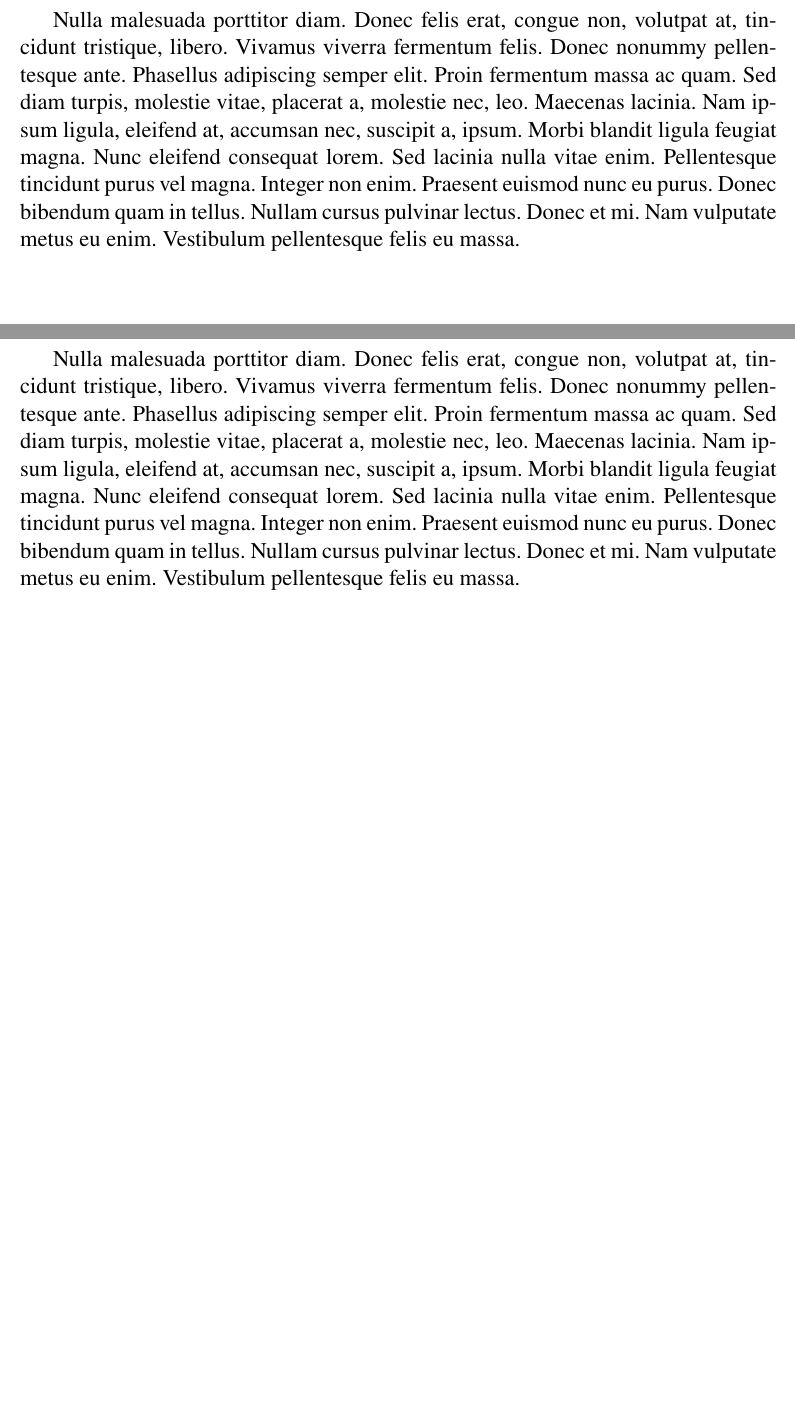
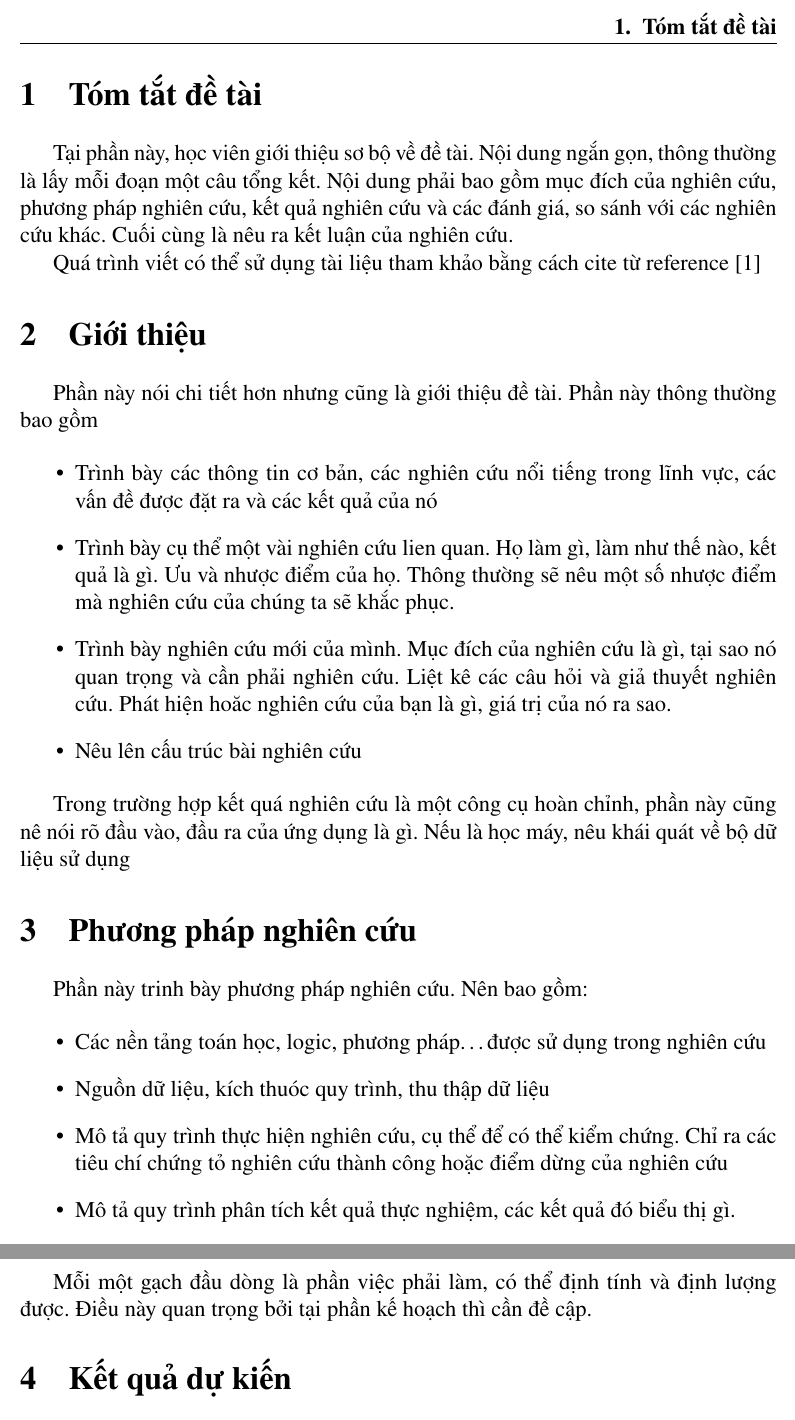
Before and after one commit to sonnh-uit/latex_for_master, a LaTeX document (vn_proposal.tex, which reads proposal/section1.tex, proposal/section2.tex, proposal/section3.tex): two parts of pages 3 and 4 of 4 before the commit and two parts of pages 2 and 3 of 3 after it, joined at a grey line, cut at the place of the change. Compiled offline with pdfLaTeX.

Commit message:
done proposal

```diff
--- a/proposal/section1.tex
+++ b/proposal/section1.tex
@@ -1,3 +1,6 @@
-\section{Giới thiệu tổng quan}\label{introduction}
+\section{Tóm tắt đề tài}
+\label{summary}
 
-\lipsum[3]
+Tại phần này, học viên giới thiệu sơ bộ về đề tài. Nội dung ngắn gọn, thông thường là lấy mỗi đoạn một câu tổng kết. Nội dung phải bao gồm mục đích của nghiên cứu, phương pháp nghiên cứu, kết quả nghiên cứu và các đánh giá, so sánh với các nghiên cứu khác. Cuối cùng là nêu ra kết luận của nghiên cứu.
+
+Quá trình viết có thể sử dụng tài liệu tham khảo bằng cách cite từ reference \cite{vladimir2021cloudcomputing}
--- a/proposal/section2.tex
+++ b/proposal/section2.tex
@@ -1,3 +1,13 @@
-\section{Giới thiệu tổng quan}\label{introduction}
+\section{Giới thiệu}
+\label{introduction}
 
-\lipsum[3]
+Phần này nói chi tiết hơn nhưng cũng là giới thiệu đề tài. Phần này thông thường bao gồm
+
+\begin{itemize}
+    \item Trình bày các thông tin cơ bản, các nghiên cứu nổi tiếng trong lĩnh vực, các vấn đề được đặt ra và các kết quả của nó
+    \item Trình bày cụ thể một vài nghiên cứu lien quan. Họ làm gì, làm như thế nào, kết quả là gì. Ưu và nhược điểm của họ. Thông thường sẽ nêu một số nhược điểm mà nghiên cứu của chúng ta sẽ khắc phục.
+    \item Trình bày nghiên cứu mới của mình. Mục đích của nghiên cứu là gì, tại sao nó quan trọng và cần phải nghiên cứu. Liệt kê các câu hỏi và giả thuyết nghiên cứu. Phát hiện hoăc nghiên cứu của bạn là gì, giá trị của nó ra sao.
+    \item Nêu lên cấu trúc bài nghiên cứu
+\end{itemize}
+
+Trong trường hợp kết quá nghiên cứu là một công cụ hoàn chỉnh, phần này cũng nê nói rõ đầu vào, đầu ra của ứng dụng là gì. Nếu là học máy, nêu khái quát về bộ dữ liệu sử dụng
--- /dev/null
+++ b/proposal/section3.tex
@@ -0,0 +1,13 @@
+\section{Phương pháp nghiên cứu}
+\label{method}
+
+Phần này trinh bày phương pháp nghiên cứu. Nên bao gồm:
+
+\begin{itemize}
+    \item Các nền tảng toán học, logic, phương pháp\dots được sử dụng trong nghiên cứu
+    \item Nguồn dữ liệu, kích thuóc quy trình, thu thập dữ liệu
+    \item Mô tả quy trình thực hiện nghiên cứu, cụ thể để có thể kiểm chứng. Chỉ ra các tiêu chí chứng tỏ nghiên cứu thành công hoặc điểm dừng của nghiên cứu
+    \item Mô tả quy trình phân tích kết quả thực nghiệm, các kết quả đó biểu thị gì.
+\end{itemize}
+
+Mỗi một gạch đầu dòng là phần việc phải làm, có thể định tính và định lượng được. Điều này quan trọng bởi tại phần kế hoạch thì cần đề cập.
--- /dev/null
+++ b/proposal/section4.tex
@@ -0,0 +1,4 @@
+\section{Kết quả dự kiến}
+\label{results}
+
+Phần này trình bày các kết quả dự kiến có thể đạt được, thông thường là các mục tiêu mà đề tài hướng đến hoặc đóng góp
--- a/vn_proposal.tex
+++ b/vn_proposal.tex
@@ -22,7 +22,9 @@
 \usepackage{titlesec}
 \usepackage{makecell}
 \usepackage{lipsum}
+\usepackage{etoolbox}
 
+% Confif variable
 
 \title{Latex template for master student at UIT-VNUHCM}
 \vntitle{Biểu mẫu latex dành cho học viên cao học tại Trường đại học công nghệ thông tin, Đại học quốc gia thành phố Hồ Chí Minh}
@@ -30,6 +32,14 @@
 \supervisorname{GS. TS. Copilot with GPT-4}
 \studentname{Nguyễn Hồng Sơn}
 
+
+% Config reference
+\addbibresource{references/chapter-1.bib}
+\addbibresource{references/chapter-2.bib}
+
+
+% Begin document
+
 \begin{document}
 \headerbox
 \vnproposalheader
@@ -57,4 +73,3 @@
+\endgroup
 
-\include{proposal/section1.tex}
-\include{proposal/section2.tex}
 \end{document}
```
Also changed, not shown: proposal/section5.tex (added, +4 -0 lines), uitproposal.cls (+1 -3 lines), README.md, en_proposal.pdf, vn_proposal.pdf, vn_proposal.tex (8 more changed lines).
